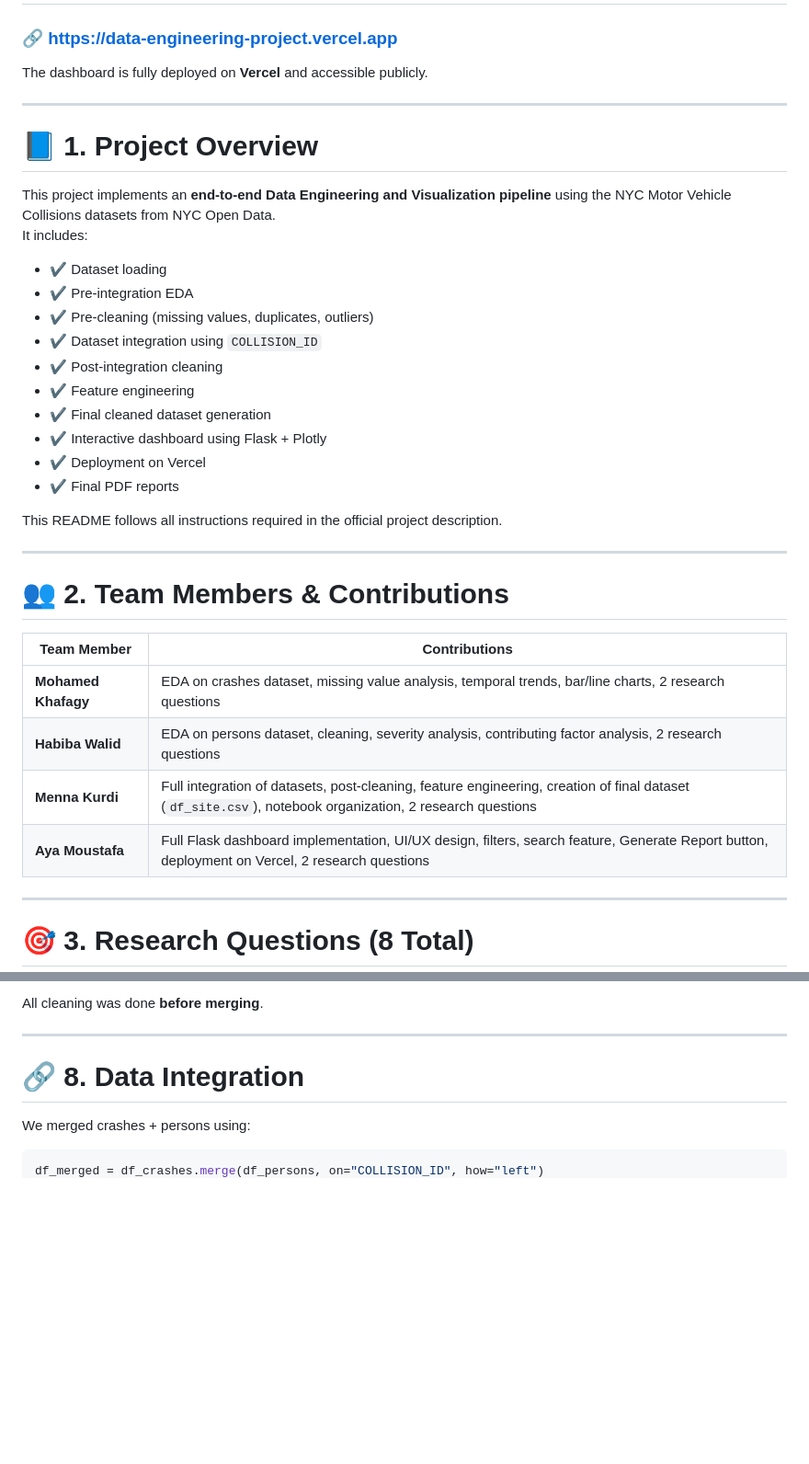
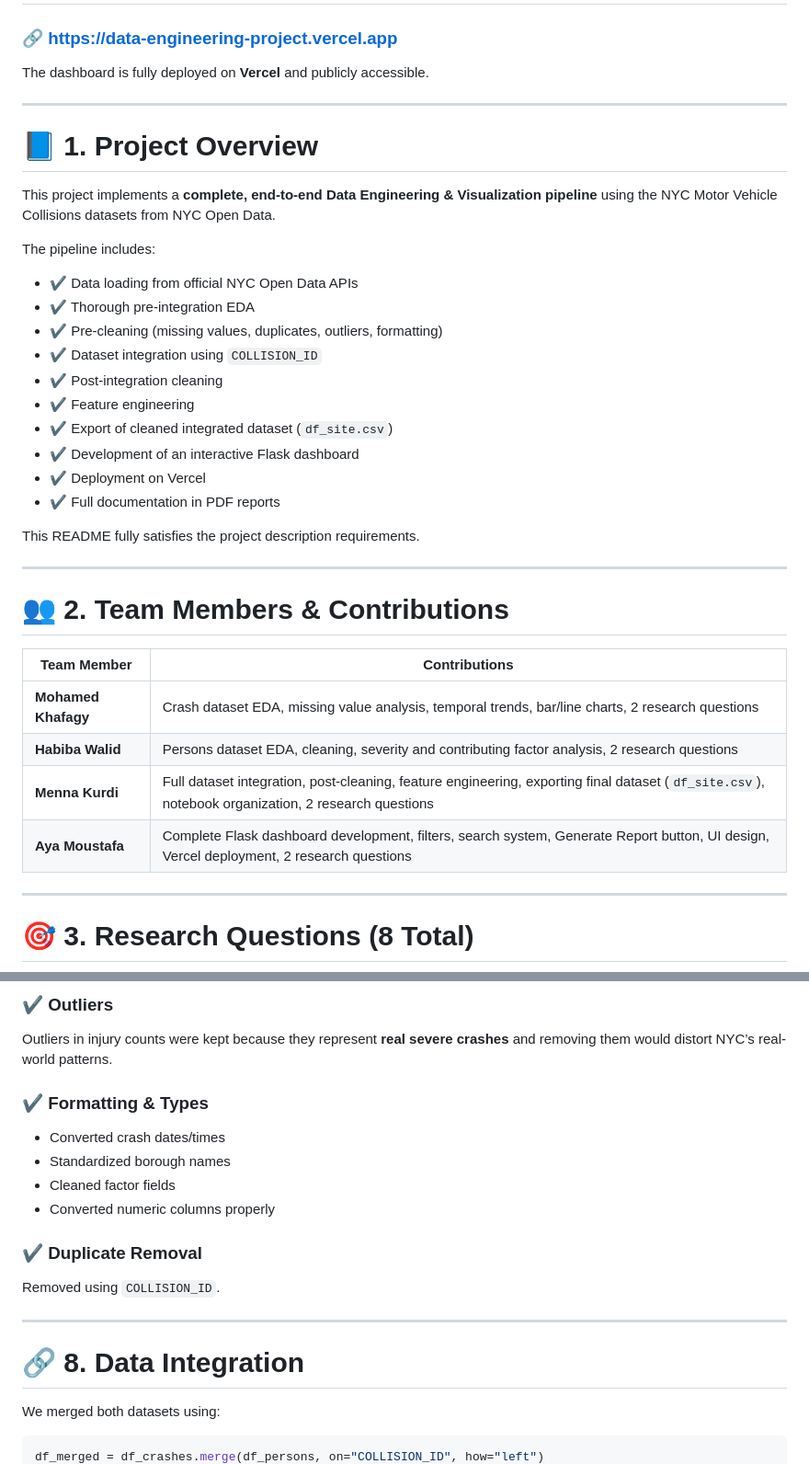
Before and after one commit to Mennakurdi/Data-Engineering-Project, a Markdown page: README.md, 2 parts joined by grey strips. Shown at 92% size. GitHub-like rendering; blank space fills up the shorter version.

````diff
--- a/README.md
+++ b/README.md
@@ -8,27 +8,28 @@
 
 # 🌐 Live Deployment
 ### 🔗 https://data-engineering-project.vercel.app
-The dashboard is fully deployed on **Vercel** and accessible publicly.
+The dashboard is fully deployed on **Vercel** and publicly accessible.
 
 ---
 
 # 📘 1. Project Overview
 
-This project implements an **end-to-end Data Engineering and Visualization pipeline** using the NYC Motor Vehicle Collisions datasets from NYC Open Data.
-It includes:
+This project implements a **complete, end-to-end Data Engineering & Visualization pipeline** using the NYC Motor Vehicle Collisions datasets from NYC Open Data.
 
-- ✔ Dataset loading
-- ✔ Pre-integration EDA
-- ✔ Pre-cleaning (missing values, duplicates, outliers)
+The pipeline includes:
+
+- ✔ Data loading from official NYC Open Data APIs
+- ✔ Thorough pre-integration EDA
+- ✔ Pre-cleaning (missing values, duplicates, outliers, formatting)
 - ✔ Dataset integration using `COLLISION_ID`
 - ✔ Post-integration cleaning
 - ✔ Feature engineering
-- ✔ Final cleaned dataset generation
-- ✔ Interactive dashboard using Flask + Plotly
+- ✔ Export of cleaned integrated dataset (`df_site.csv`)
+- ✔ Development of an interactive Flask dashboard
 - ✔ Deployment on Vercel
-- ✔ Final PDF reports
+- ✔ Full documentation in PDF reports
 
-This README follows all instructions required in the official project description.
+This README fully satisfies the project description requirements.
 
 ---
 
@@ -36,10 +37,10 @@ This README follows all instructions required in the official project descriptio
 
 | Team Member | Contributions |
 |------------|---------------|
-| **Mohamed Khafagy** | EDA on crashes dataset, missing value analysis, temporal trends, bar/line charts, 2 research questions |
-| **Habiba Walid** | EDA on persons dataset, cleaning, severity analysis, contributing factor analysis, 2 research questions |
-| **Menna Kurdi** | Full integration of datasets, post-cleaning, feature engineering, creation of final dataset (`df_site.csv`), notebook organization, 2 research questions |
-| **Aya Moustafa** | Full Flask dashboard implementation, UI/UX design, filters, search feature, Generate Report button, deployment on Vercel, 2 research questions |
+| **Mohamed Khafagy** | Crash dataset EDA, missing value analysis, temporal trends, bar/line charts, 2 research questions |
+| **Habiba Walid** | Persons dataset EDA, cleaning, severity and contributing factor analysis, 2 research questions |
+| **Menna Kurdi** | Full dataset integration, post-cleaning, feature engineering, exporting final dataset (`df_site.csv`), notebook organization, 2 research questions |
+| **Aya Moustafa** | Complete Flask dashboard development, filters, search system, Generate Report button, UI design, Vercel deployment, 2 research questions |
 
 ---
 
@@ -122,11 +145,21 @@ Performed separately on both datasets:
 
-All cleaning was done **before merging**.
+### ✔ Outliers
+Outliers in injury counts were kept because they represent **real severe crashes** and removing them would distort NYC’s real-world patterns.
+
+### ✔ Formatting & Types
+- Converted crash dates/times
+- Standardized borough names
+- Cleaned factor fields
+- Converted numeric columns properly
+
+### ✔ Duplicate Removal
+Removed using `COLLISION_ID`.
 
 ---
 
 # 🔗 8. Data Integration
 
-We merged crashes + persons using:
+We merged both datasets using:
 
 ```python
 df_merged = df_crashes.merge(df_persons, on="COLLISION_ID", how="left")
````
Also changed, not shown: other parts of README.md (+177 -25 lines).
